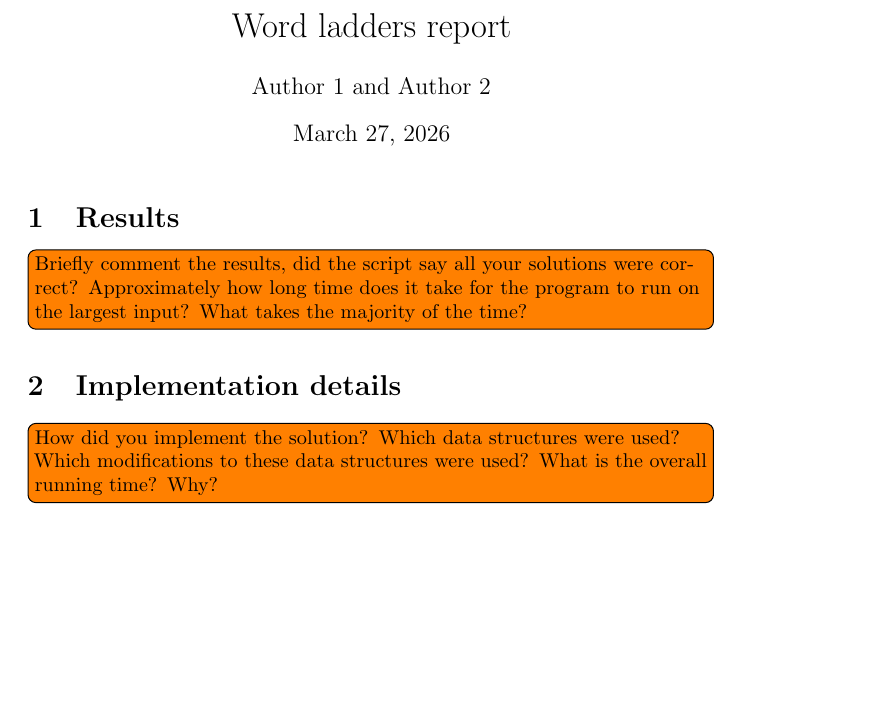
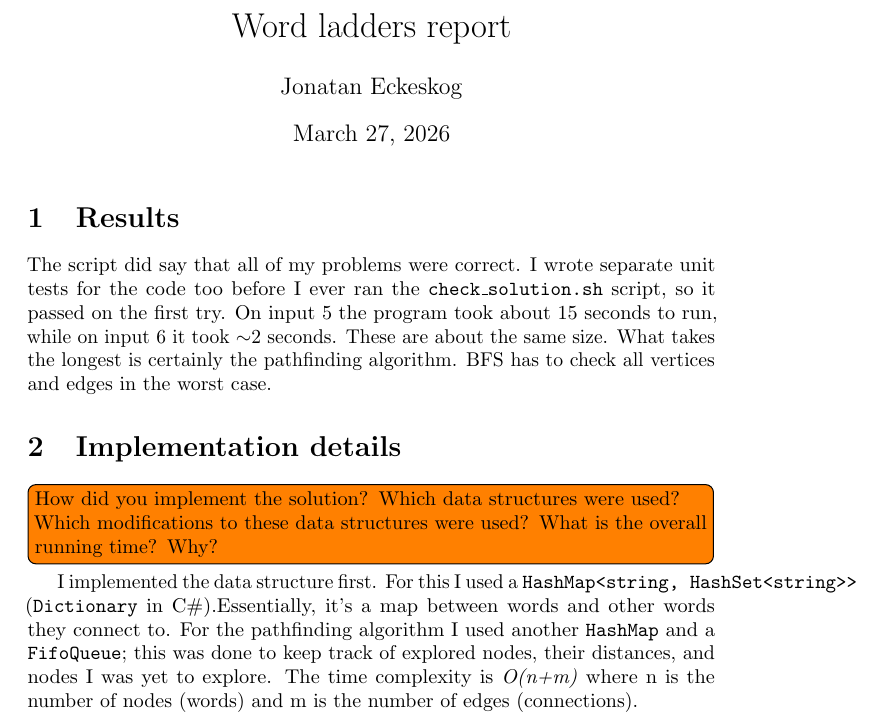
Before and after one commit to jonataneckeskog/lth-algoritmer-labbar, a LaTeX document (1wordladders/report.tex): part of the page, cut so that both start at the same text, the shorter picture padded with empty space. Compiled offline with pdfLaTeX.

Commit message:
Write the report

```diff
--- a/1wordladders/report.tex
+++ b/1wordladders/report.tex
@@ -7,17 +7,23 @@
 \pagestyle{empty}
 
 \title{Word ladders report}
-\author{Author 1 and Author 2}
+\author{Jonatan Eckeskog}
 
 \begin{document}
   \maketitle
 
   \section{Results}
 
-  \todo[inline]{Briefly comment the results, did the script say all your solutions were correct? Approximately how long time does it take for the program to run on the largest input? What takes the majority of the time?}
+  The script did say that all of my problems were correct. I wrote separate unit tests for the code too before I ever ran the \texttt{check\_solution.sh} script, so it passed on the first try.
+  On input 5 the program took about 15 seconds to run, while on input 6 it took $\sim$2 seconds. These are about the same size.
+  What takes the longest is certainly the pathfinding algorithm. BFS has to check all vertices and edges in the worst case.
 
   \section{Implementation details}
 
   \todo[inline]{How did you implement the solution? Which data structures were used? Which modifications to these data structures were used? What is the overall running time? Why?}
 
+  I implemented the data structure first. For this I used a \verb|HashMap<string, HashSet<string>>| (\texttt{Dictionary} in C\#).Essentially, it's a map between words and other words they connect to.
+  For the pathfinding algorithm I used another \texttt{HashMap} and a \texttt{FifoQueue}; this was done to keep track of explored nodes, their distances, and nodes I was yet to explore.
+  The time complexity is \textit{O(n+m)} where n is the number of nodes (words) and m is the number of edges (connections).
+
 \end{document}
```
Also changed, not shown: 1wordladders/report.pdf (added).
